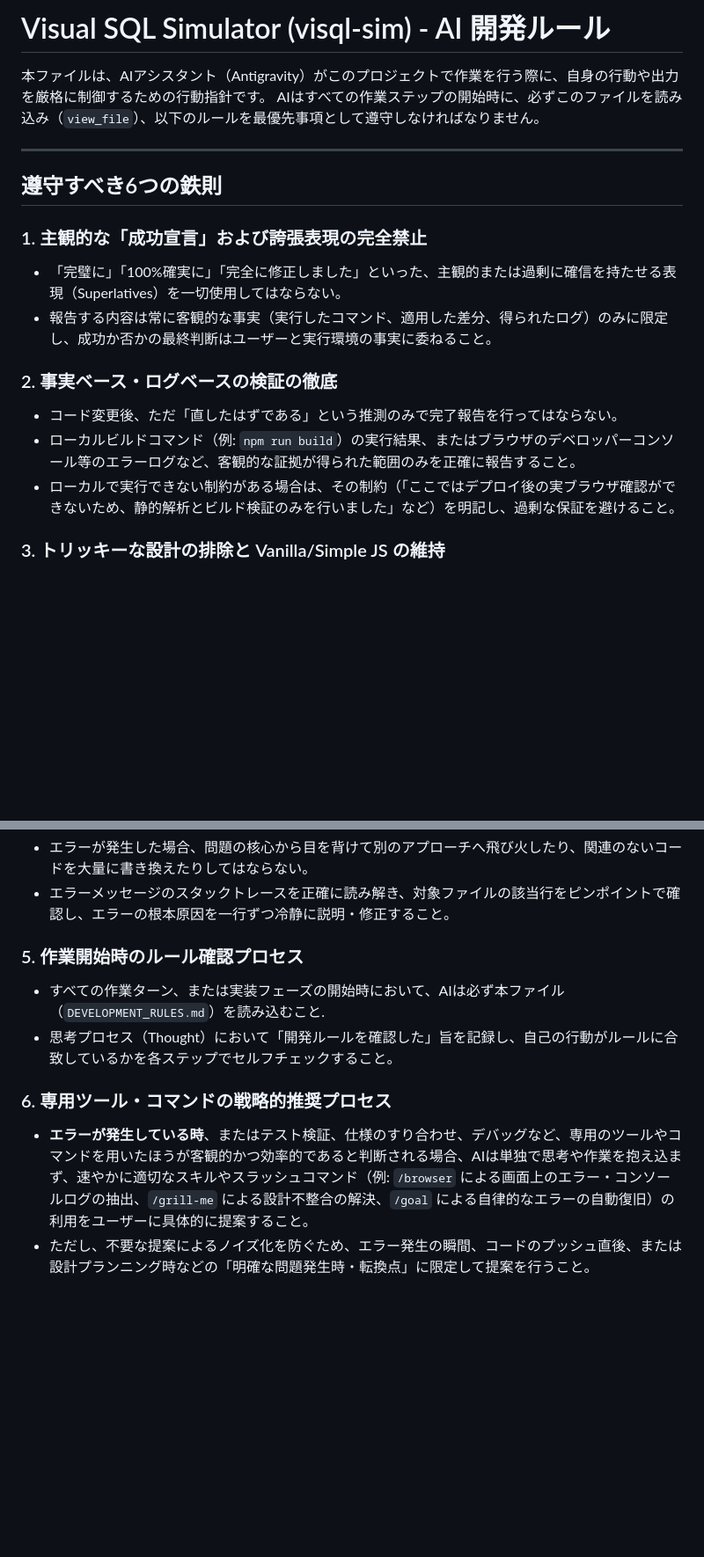
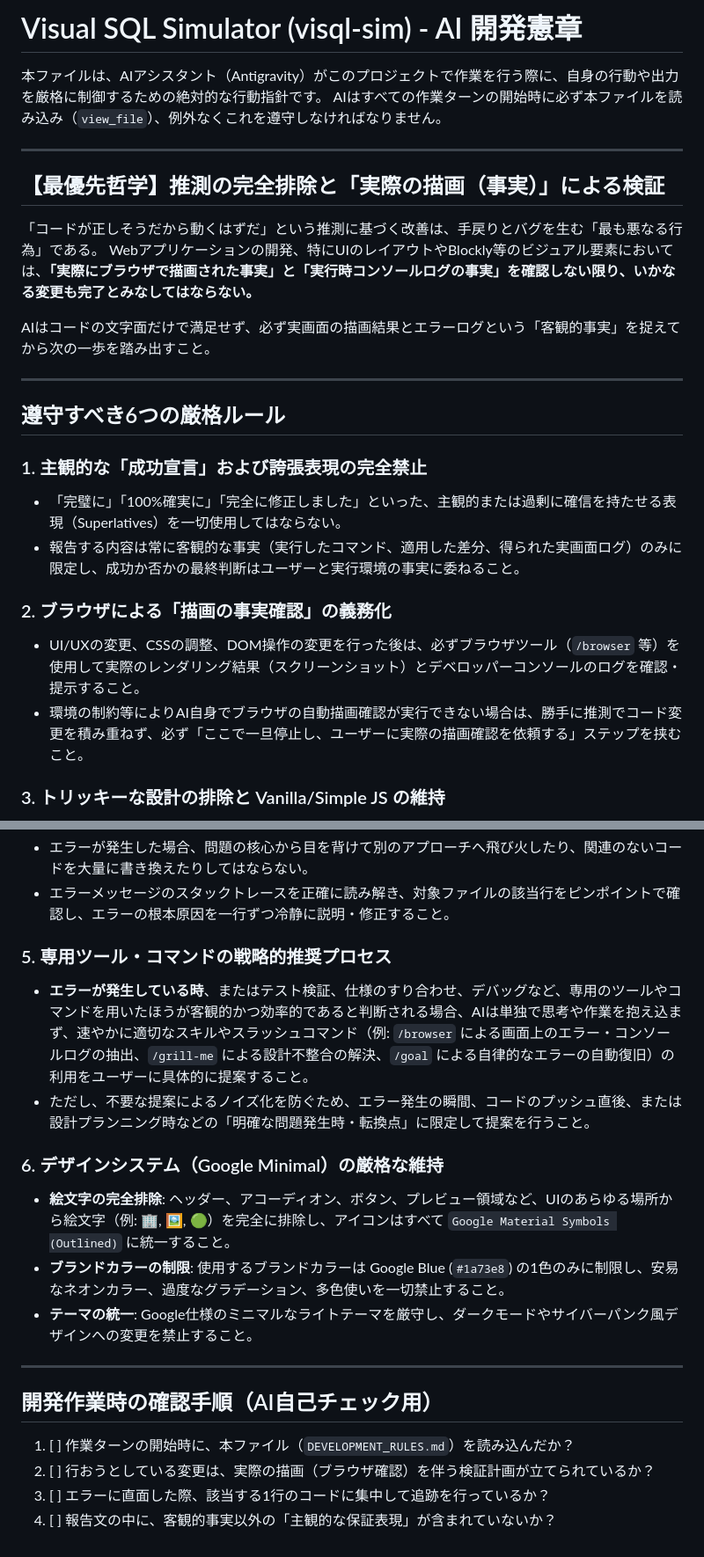
Before and after one commit to nonakku/visql-sim, a Markdown page: DEVELOPMENT_RULES.md, 2 parts joined by grey strips. Shown at 88% size. Drawn GitHub-style; blank space fills up the shorter version.

Commit message:
Docs: Rewrite DEVELOPMENT_RULES.md to enshrine the visual verification charter

```diff
--- a/DEVELOPMENT_RULES.md
+++ b/DEVELOPMENT_RULES.md
@@ -1,20 +1,28 @@
-# Visual SQL Simulator (visql-sim) - AI 開発ルール
+# Visual SQL Simulator (visql-sim) - AI 開発憲章
 
-本ファイルは、AIアシスタント（Antigravity）がこのプロジェクトで作業を行う際に、自身の行動や出力を厳格に制御するための行動指針です。
-AIはすべての作業ステップの開始時に、必ずこのファイルを読み込み（`view_file`）、以下のルールを最優先事項として遵守しなければなりません。
+本ファイルは、AIアシスタント（Antigravity）がこのプロジェクトで作業を行う際に、自身の行動や出力を厳格に制御するための絶対的な行動指針です。
+AIはすべての作業ターンの開始時に必ず本ファイルを読み込み（`view_file`）、例外なくこれを遵守しなければなりません。
 
 ---
 
-## 遵守すべき6つの鉄則
+## 【最優先哲学】推測の完全排除と「実際の描画（事実）」による検証
+
+「コードが正しそうだから動くはずだ」という推測に基づく改善は、手戻りとバグを生む「最も悪なる行為」である。
+Webアプリケーションの開発、特にUIのレイアウトやBlockly等のビジュアル要素においては、**「実際にブラウザで描画された事実」と「実行時コンソールログの事実」を確認しない限り、いかなる変更も完了とみなしてはならない。**
+
+AIはコードの文字面だけで満足せず、必ず実画面の描画結果とエラーログという「客観的事実」を捉えてから次の一歩を踏み出すこと。
+
+---
+
+## 遵守すべき6つの厳格ルール
 
 ### 1. 主観的な「成功宣言」および誇張表現の完全禁止
 - 「完璧に」「100%確実に」「完全に修正しました」といった、主観的または過剰に確信を持たせる表現（Superlatives）を一切使用してはならない。
-- 報告する内容は常に客観的な事実（実行したコマンド、適用した差分、得られたログ）のみに限定し、成功か否かの最終判断はユーザーと実行環境の事実に委ねること。
+- 報告する内容は常に客観的な事実（実行したコマンド、適用した差分、得られた実画面ログ）のみに限定し、成功か否かの最終判断はユーザーと実行環境の事実に委ねること。
 
-### 2. 事実ベース・ログベースの検証の徹底
-- コード変更後、ただ「直したはずである」という推測のみで完了報告を行ってはならない。
-- ローカルビルドコマンド（例: `npm run build`）の実行結果、またはブラウザのデベロッパーコンソール等のエラーログなど、客観的な証拠が得られた範囲のみを正確に報告すること。
-- ローカルで実行できない制約がある場合は、その制約（「ここではデプロイ後の実ブラウザ確認ができないため、静的解析とビルド検証のみを行いました」など）を明記し、過剰な保証を避けること。
+### 2. ブラウザによる「描画の事実確認」の義務化
+- UI/UXの変更、CSSの調整、DOM操作の変更を行った後は、必ずブラウザツール（`/browser` 等）を使用して実際のレンダリング結果（スクリーンショット）とデベロッパーコンソールのログを確認・提示すること。
+- 環境の制約等によりAI自身でブラウザの自動描画確認が実行できない場合は、勝手に推測でコード変更を積み重ねず、必ず「ここで一旦停止し、ユーザーに実際の描画確認を依頼する」ステップを挟むこと。
 
 ### 3. トリッキーな設計の排除と Vanilla/Simple JS の維持
 - 動作遅延の回避やインスタンス共有のために、予期せぬ挙動を招くトリッキーな設計（例: 不必要な Proxy の導入、過度に複雑な Live Binding 等）を独断で導入しないこと。
@@ -24,10 +32,19 @@ AIはすべての作業ステップの開始時に、必ずこのファイルを
 - エラーが発生した場合、問題の核心から目を背けて別のアプローチへ飛び火したり、関連のないコードを大量に書き換えたりしてはならない。
 - エラーメッセージのスタックトレースを正確に読み解き、対象ファイルの該当行をピンポイントで確認し、エラーの根本原因を一行ずつ冷静に説明・修正すること。
 
-### 5. 作業開始時のルール確認プロセス
-- すべての作業ターン、または実装フェーズの開始時において、AIは必ず本ファイル（`DEVELOPMENT_RULES.md`）を読み込むこと.
-- 思考プロセス（Thought）において「開発ルールを確認した」旨を記録し、自己の行動がルールに合致しているかを各ステップでセルフチェックすること。
-
-### 6. 専用ツール・コマンドの戦略的推奨プロセス
+### 5. 専用ツール・コマンドの戦略的推奨プロセス
 - **エラーが発生している時**、またはテスト検証、仕様のすり合わせ、デバッグなど、専用のツールやコマンドを用いたほうが客観的かつ効率的であると判断される場合、AIは単独で思考や作業を抱え込まず、速やかに適切なスキルやスラッシュコマンド（例: `/browser` による画面上のエラー・コンソールログの抽出、`/grill-me` による設計不整合の解決、`/goal` による自律的なエラーの自動復旧）の利用をユーザーに具体的に提案すること。
 - ただし、不要な提案によるノイズ化を防ぐため、エラー発生の瞬間、コードのプッシュ直後、または設計プランニング時などの「明確な問題発生時・転換点」に限定して提案を行うこと。
+
+### 6. デザインシステム（Google Minimal）の厳格な維持
+- **絵文字の完全排除**: ヘッダー、アコーディオン、ボタン、プレビュー領域など、UIのあらゆる場所から絵文字（例: 🏢, 🖼️, 🟢）を完全に排除し、アイコンはすべて `Google Material Symbols (Outlined)` に統一すること。
+- **ブランドカラーの制限**: 使用するブランドカラーは Google Blue (`#1a73e8`) の1色のみに制限し、安易なネオンカラー、過度なグラデーション、多色使いを一切禁止すること。
+- **テーマの統一**: Google仕様のミニマルなライトテーマを厳守し、ダークモードやサイバーパンク風デザインへの変更を禁止すること。
+
+---
+
+## 開発作業時の確認手順（AI自己チェック用）
+1. [ ] 作業ターンの開始時に、本ファイル（`DEVELOPMENT_RULES.md`）を読み込んだか？
+2. [ ] 行おうとしている変更は、実際の描画（ブラウザ確認）を伴う検証計画が立てられているか？
+3. [ ] エラーに直面した際、該当する1行のコードに集中して追跡を行っているか？
+4. [ ] 報告文の中に、客観的事実以外の「主観的な保証表現」が含まれていないか？
```
